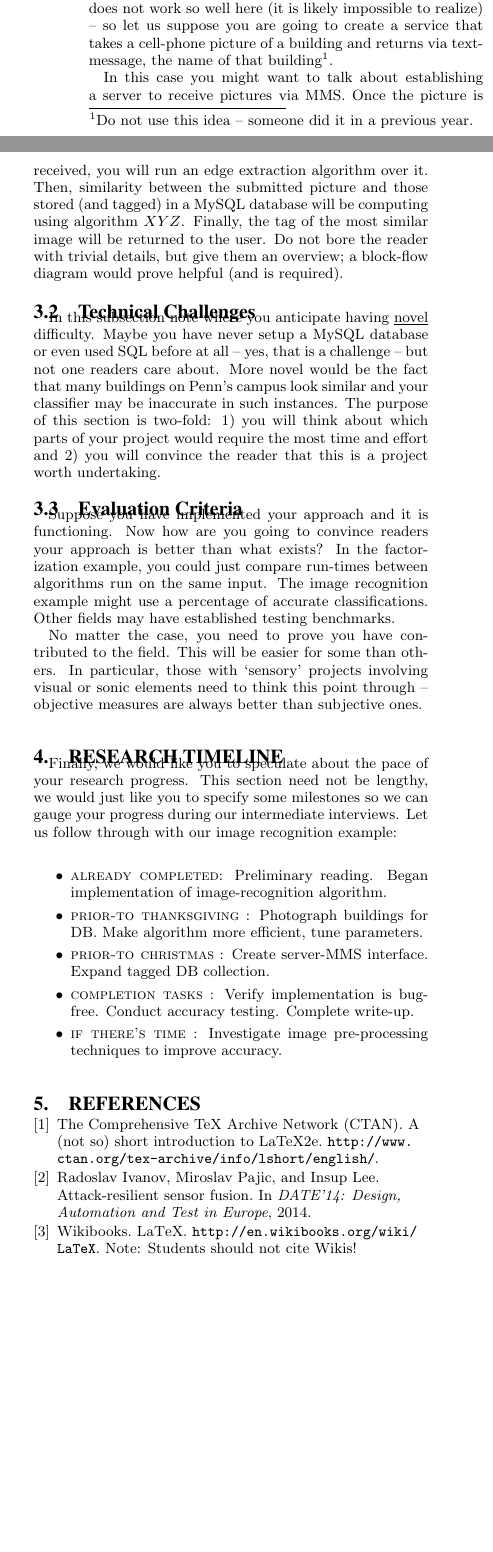
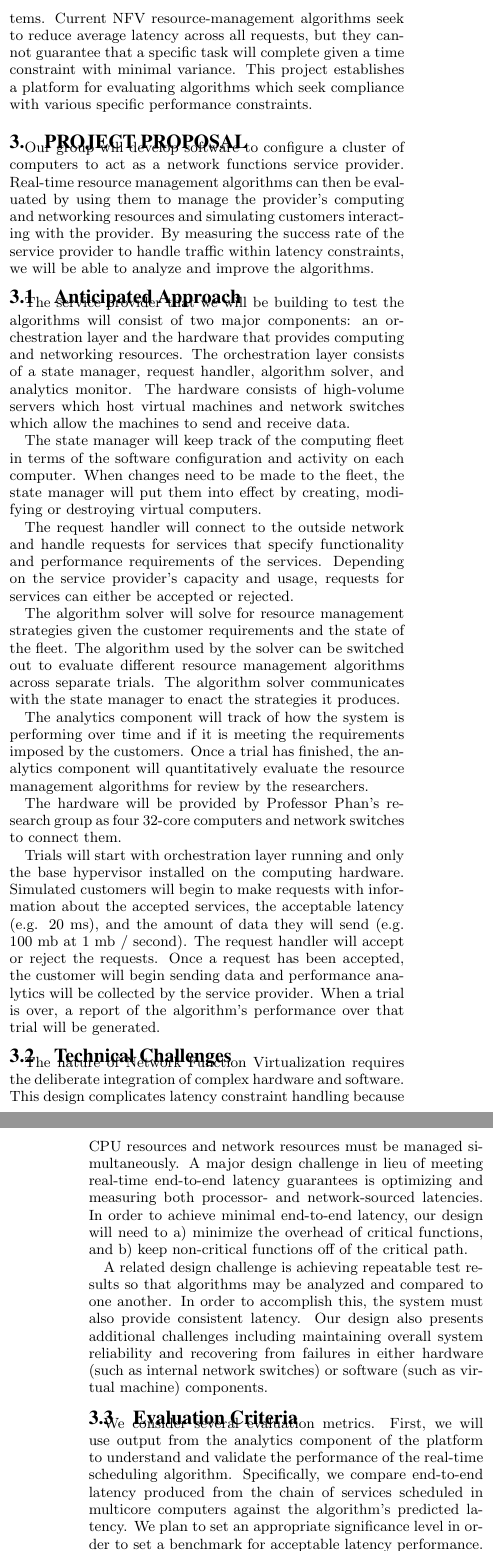
Before and after one commit to alexbrashear/Senior-Design, a LaTeX paper (proposal/prop_spec.tex): two parts of the columns of page 2 of 3 before the commit and two parts of the columns of pages 2 and 3 of 4 after it, joined at a grey line, cut at the place of the change, the shorter picture padded with empty space. Compiled offline with pdfLaTeX.

Commit message:
put all text in

```diff
--- a/proposal/prop_spec.tex
+++ b/proposal/prop_spec.tex
@@ -104 +74,0 @@ Field Sieve. Note the humongous time and memory bounds of these
-algorithms. But wait! You are going to propose a better way $\ldots$
@@ -104,0 +81 @@ algorithms. But wait! You are going to propose a better way $\ldots$
+This project, which will draw heavily upon the aforementioned research and technology as groundwork, gives unique consideration to performance guarantees in real-time systems. Current NFV resource-management algorithms seek to reduce average latency across all requests, but they cannot guarantee that a specific task will complete given a time constraint with minimal variance. This project establishes a platform for evaluating algorithms which seek compliance with various specific performance constraints.
@@ -105,3 +83,4 @@ algorithms. But wait! You are going to propose a better way $\ldots$
 
 \section{Project Proposal}
 \label{sec:project_proposal}
+Our group will develop software to configure a cluster of computers to act as a network functions service provider. Real-time resource management algorithms can then be evaluated by using them to manage the provider’s computing and networking resources and simulating customers interacting with the provider. By measuring the success rate of the service provider to handle traffic within latency constraints, we will be able to analyze and improve the algorithms.
@@ -113,68 +87,47 @@ what you are going to do and the expected benefit it will bring.
 
 \subsection{Anticipated Approach}
 \label{subsec:approach}
-Having summarized \textit{what} you are going to do, its time to
-describe \textit{how} you plan to do it. Our factorization example
-does not work so well here (it is likely impossible to realize) -- so
-let us suppose you are going to create a service that takes a
-cell-phone picture of a building and returns via text-message, the
-name of that building\footnote{Do not use this idea -- someone did it
-  in a previous year.}.
+The service provider that we will be building to test the algorithms will consist of two major components: an orchestration layer and the hardware that provides computing and networking resources. The orchestration layer consists of a state manager, request handler, algorithm solver, and analytics monitor. The hardware consists of high-volume servers which host virtual machines and network switches which allow the machines to send and receive data.
 
-In this case you might want to talk about establishing a server to
-receive pictures via MMS. Once the picture is received, you will run
-an edge extraction algorithm over it. Then, similarity between the
-submitted picture and those stored (and tagged) in a MySQL database
-will be computing using algorithm $XYZ$. Finally, the tag of the most
-similar image will be returned to the user. Do not bore the reader
-with trivial details, but give them an overview; a block-flow diagram
-would prove helpful (and is required).
+The state manager will keep track of the computing fleet in terms of the software configuration and activity on each computer. When changes need to be made to the fleet, the state manager will put them into effect by creating, modifying or destroying virtual computers.
+
+The request handler will connect to the outside network and handle requests for services that specify functionality and performance requirements of the services. Depending on the service provider’s capacity and usage, requests for services can either be accepted or rejected.
+
+The algorithm solver will solve for resource management strategies given the customer requirements and the state of the fleet. The algorithm used by the solver can be switched out to evaluate different resource management algorithms across separate trials. The algorithm solver communicates with the state manager to enact the strategies it produces.
+
+The analytics component will track of how the system is performing over time and if it is meeting the requirements imposed by the customers. Once a trial has finished, the analytics component will quantitatively evaluate the resource management algorithms for review by the researchers.
+
+The hardware will be provided by Professor Phan’s research group as four 32-core computers and network switches to connect them.
+
+Trials will start with orchestration layer running and only the base hypervisor installed on the computing hardware. Simulated customers will begin to make requests with information about the accepted services, the acceptable latency (e.g. 20 ms), and the amount of data they will send (e.g. 100 mb at 1 mb / second). The request handler will accept or reject the requests. Once a request has been accepted, the customer will begin sending data and performance analytics will be collected by the service provider. When a trial is over, a report of the algorithm’s performance over that trial will be generated.
+
 
 \subsection{Technical Challenges}
 \label{subsec:tech_challenges}
-In this subsection note where you anticipate having \underline{novel}
-difficulty. Maybe you have never setup a MySQL database or even used
-SQL before at all -- yes, that is a challenge -- but not one readers
-care about. More novel would be the fact that many buildings on Penn's
-campus look similar and your classifier may be inaccurate in such
-instances. The purpose of this section is two-fold: 1) you will think
-about which parts of your project would require the most time and
-effort and 2) you will convince the reader that this is a project
-worth undertaking.
+The nature of Network Function Virtualization requires the deliberate integration of complex hardware and software. This design complicates latency constraint handling because CPU resources and network resources must be managed simultaneously. A major design challenge in lieu of meeting real-time end-to-end latency guarantees is optimizing and measuring both processor- and network-sourced latencies. In order to achieve minimal end-to-end latency, our design will need to a) minimize the overhead of critical functions, and b) keep non-critical functions off of the critical path.
+
+A related design challenge is achieving repeatable test results so that algorithms may be analyzed and compared to one another. In order to accomplish this, the system must also provide consistent latency. Our design also presents additional challenges including maintaining overall system reliability and recovering from failures in either hardware (such as internal network switches) or software (such as virtual machine) components.
 
 \subsection{Evaluation Criteria}
 \label{subsec:eval_criteria}
-Suppose you have implemented your approach and it is functioning. Now
-how are you going to convince readers your approach is better than
-what exists? In the factorization example, you could just compare
-run-times between algorithms run on the same input. The image
-recognition example might use a percentage of accurate
-classifications. Other fields may have established testing benchmarks.
+We consider several evaluation metrics. First, we will use output from the analytics component of the platform to understand and validate the performance of the real-time scheduling algorithm. Specifically, we compare end-to-end latency produced from the chain of services scheduled in multicore computers against the algorithm’s predicted latency. We plan to set an appropriate significance level in order to set a benchmark for acceptable latency performance. Since the algorithm schedules services in real-time based on the service’s functional requirements (in latency), we will validate how the algorithm performs given a wide range of functional requirements.
 
-No matter the case, you need to prove you have contributed to the
-field. This will be easier for some than others. In particular, those
-with `sensory' projects involving visual or sonic elements need to
-think this point through -- objective measures are always better than
-subjective ones.
+	Second, when building this platform, it is important to consider how much overhead our system adds to the providing services. If our system’s design plays a significant factor in increasing end-to-end latency, then the software and design of our platform must be optimized to minimize unnecessary and significant overhead. In the next few weeks of designing our platform, we plan to define an acceptable measure of overhead. One obvious constraint to this measure is that the added overhead should not increase the end-to-end latency of the services to more than the latency requirement imposed by clients.
+
+	Lastly, we evaluate our platform based on its scalability. As mentioned above, we plan on building this testing platform on 4 multi-core computers that will simulate servers. When talking about the scalability of this system, we need to ensure that the system is able to steadily and efficiently handle large incoming traffic (substantial packets/second) as well as deal with strict functional requirements on the system.
+
 
 \section{Research Timeline}
 \label{sec:research_timeline}
-Finally, we would like you to speculate about the pace of your
-research progress. This section need not be lengthy, we would just
-like you to specify some milestones so we can gauge your progress
-during our intermediate interviews. Let us follow through with our
-image recognition example:
+As there is already a research group working on this subject, we will spend the first few weeks understanding the progress that has already been made by the group. Since this project involves a good deal of development, we will also spend this time on determining a set of frameworks and tools for the project. Since tools such as RT-Xen have already been used by the research group, it will be up to our senior design group to gain familiarity of these tools. This background work should be mostly completed by Thanksgiving break.
 
-% The 'itemize' environment shown here, and its friend 'enumerate'
-% (shown below), are used to create indented\bulleted\outline style
-% lists.
-\begin{itemize*}
-	\item {\sc already completed}: Preliminary reading. Began implementation of image-recognition algorithm.\vspace{3pt}
-	\item {\sc prior-to thanksgiving} : Photograph buildings for DB. Make algorithm more efficient, tune parameters.\vspace{3pt}
-	\item {\sc prior-to christmas} : Create server-MMS interface. Expand tagged DB collection.\vspace{3pt}
-	\item {\sc completion tasks} : Verify implementation is bug-free. Conduct accuracy testing. Complete write-up.\vspace{3pt}
-	\item {\sc if there's time} : Investigate image pre-processing techniques to improve accuracy.
-\end{itemize*}
+By Winter break, we will specify all the components and begin developing and testing each. We will also begin connecting components in an environment such as AWS EC2. Although performance metrics are unreliable as we are not in full control of the environment, this will allow us to make sure things are working as smoothly as possible.
+
+Early in the spring semester, we will begin installing the components on the physical machines and begin collecting preliminary benchmarks. We will collect our first metrics by February and identify bottlenecks and architectural issues.
+
+The rest of the year will be spent iterating on the system and performing trials with different resource management algorithms and analyzing the results. By this point we should have enough understanding of the algorithms that we can propose improvements to resource management.
+
+As time permits, we will build an analytics dashboard for monitoring performance in real time for further insight, and contribute back to the open source tools that we used during our research.
 
 % We next move onto the bibliography.
 \bibliographystyle{plain} % Please do not change the bib-style
```
Also changed, not shown: proposal/prop_spec.pdf, proposal/prop_spec.tex (51 more changed lines), 3 other files.
